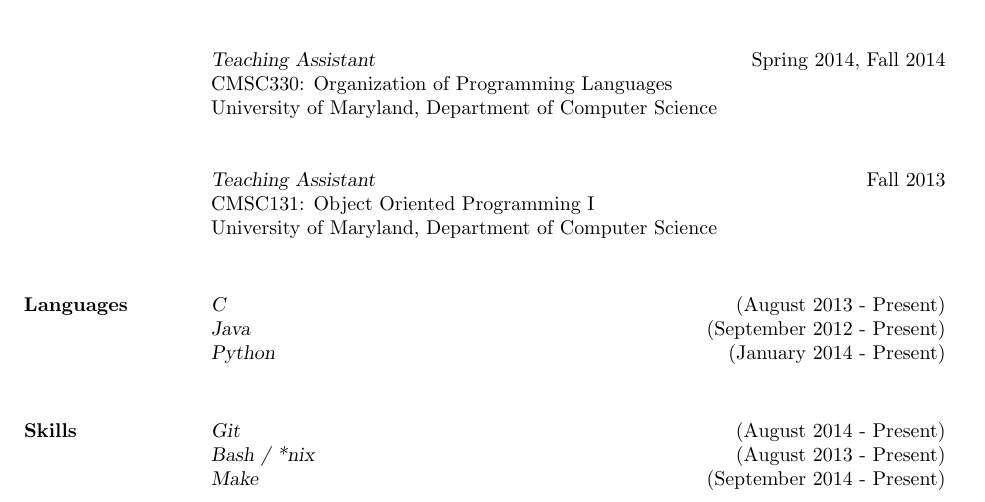
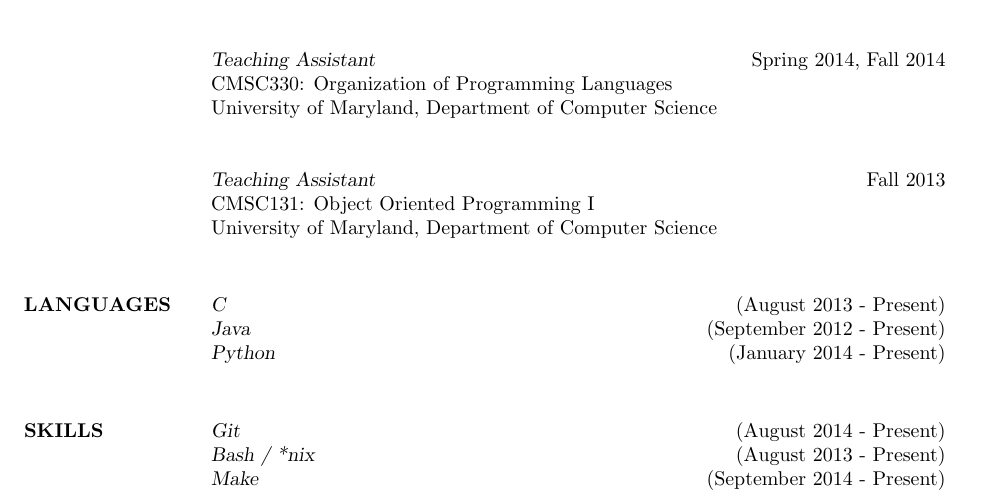
Before and after one commit to seankross/resume, a LaTeX CV (resume.tex): part of the page, cut so that both start at the same text. Compiled offline with pdfLaTeX.

Commit message:
Capitalized sections, added gitignore for latex junk

```diff
--- a/resume.tex
+++ b/resume.tex
@@ -43,11 +43,11 @@
 	CMSC131: Object Oriented Programming I \\
 	University of Maryland, Department of Computer Science \\
 
-\section{Languages} {\sl C }\hfill (August 2013 - Present) \\
+\section{LANGUAGES} {\sl C }\hfill (August 2013 - Present) \\
 	{\sl Java } \hfill (September 2012 - Present) \\
 	{\sl Python } \hfill (January 2014 - Present) \\
 
-\section{Skills} {\sl Git } \hfill (August 2014 - Present) \\
+\section{SKILLS} {\sl Git } \hfill (August 2014 - Present) \\
 	{\sl Bash / *nix } \hfill (August 2013 - Present) \\
 	{\sl Make } \hfill (September 2014 - Present)
 
```
Also changed, not shown: 1 other file.
